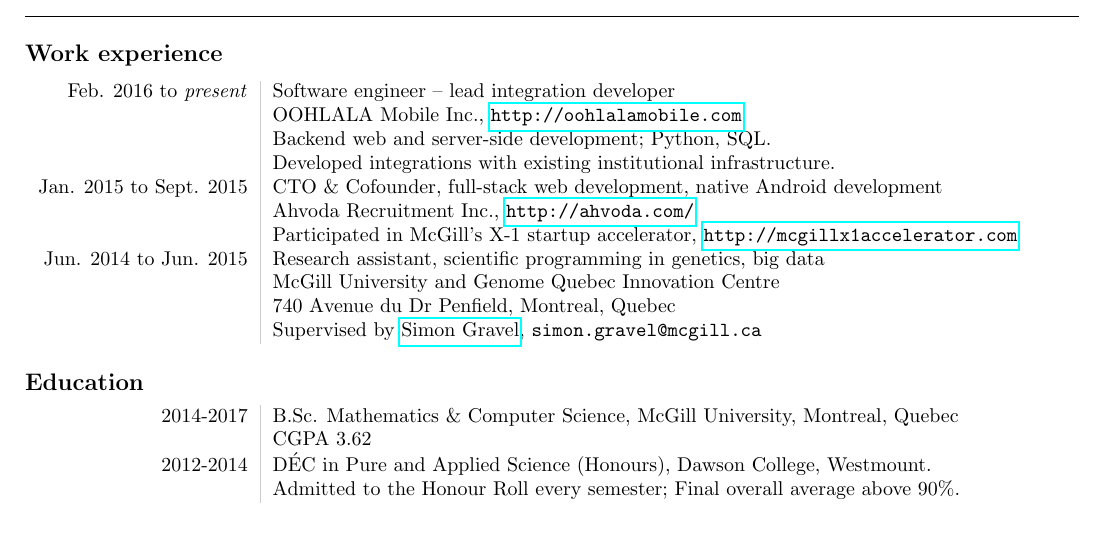
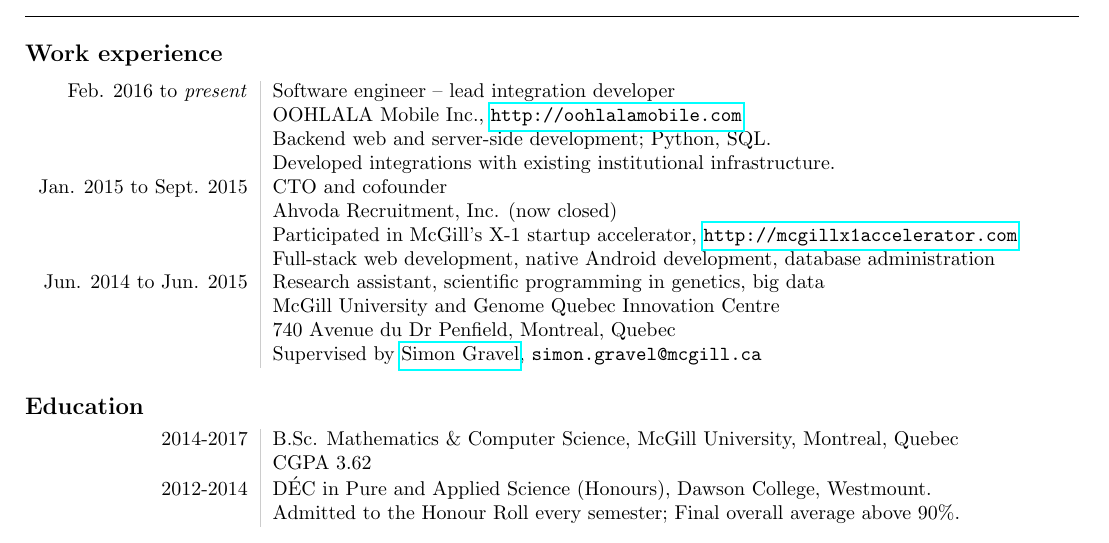
Before and after one commit to tsani/cv, a LaTeX CV (cv.tex): part of page 1 of 2, cut so that both start at the same text. Compiled offline with pdfLaTeX.

Commit message:
adjust Ahvoda work formatting

```diff
--- a/cv.tex
+++ b/cv.tex
@@ -34,9 +34,10 @@
         & Backend web and server-side development; Python, SQL.              \\
         & Developed integrations with existing institutional infrastructure. \\
     Jan. 2015 to Sept. 2015
-        & CTO \& Cofounder, full-stack web development, native Android development               \\
-        & Ahvoda Recruitment Inc., \url{http://ahvoda.com/}                                      \\
+        & CTO and cofounder                                                                       \\
+        & Ahvoda Recruitment, Inc. (now closed)                                                  \\
         & Participated in McGill's X-1 startup accelerator, \url{http://mcgillx1accelerator.com} \\
+        & Full-stack web development, native Android development, database administration        \\
     Jun. 2014 to Jun. 2015
         & Research assistant, scientific programming in genetics, big data \\
         & McGill University and Genome Quebec Innovation Centre            \\
```
